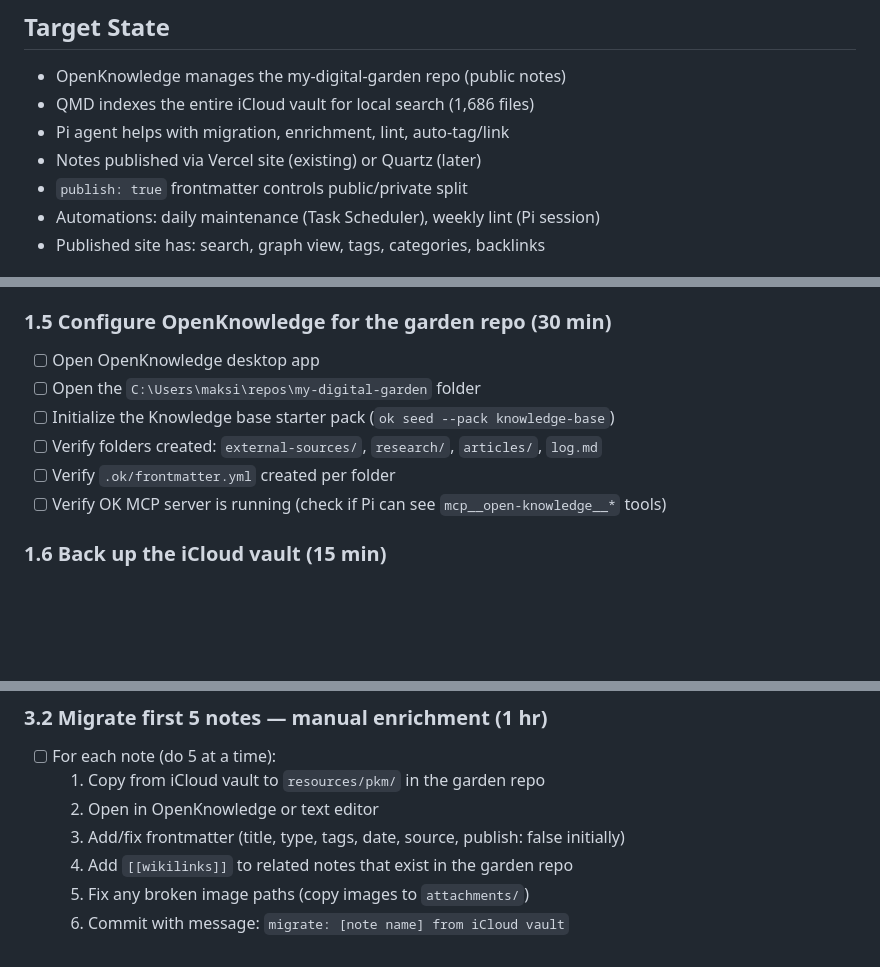
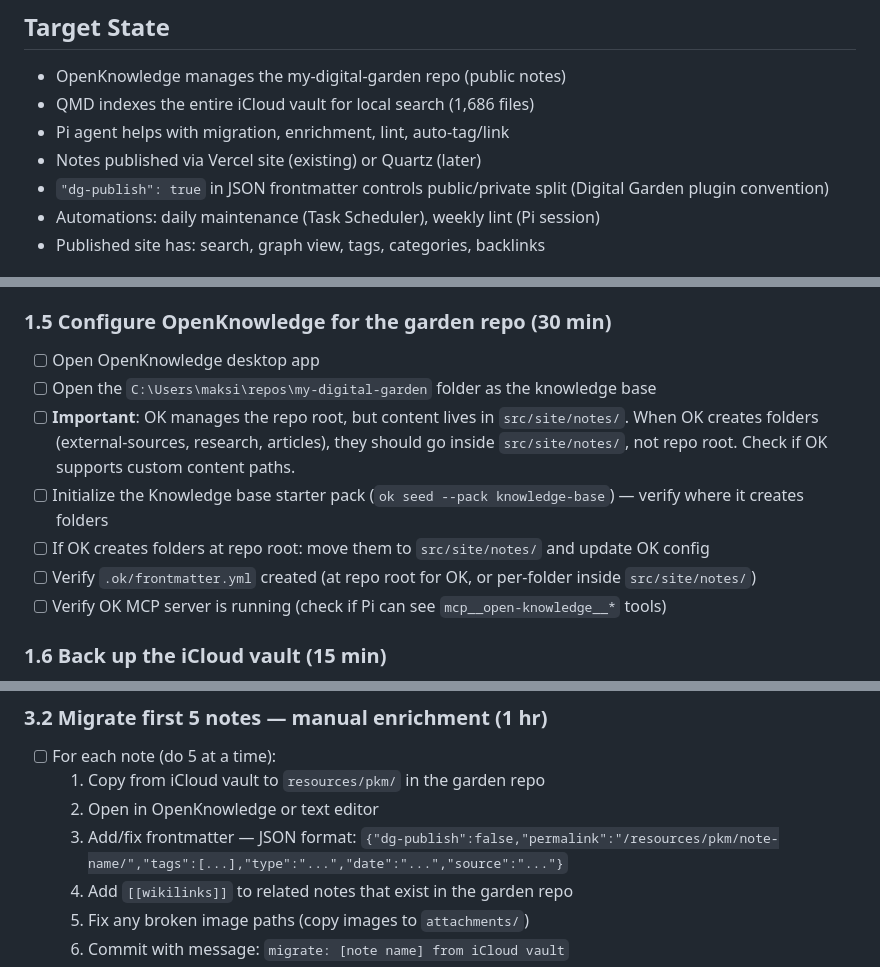
Before and after one commit to MaksimZinovev/my-digital-garden, a Markdown page: plans/personal-wiki-setup-plan.md, 3 parts joined by grey strips. GitHub-like rendering; blank space fills up the shorter version.

```diff
--- a/plans/personal-wiki-setup-plan.md
+++ b/plans/personal-wiki-setup-plan.md
@@ -18,7 +18,7 @@
 - QMD indexes the entire iCloud vault for local search (1,686 files)
 - Pi agent helps with migration, enrichment, lint, auto-tag/link
 - Notes published via Vercel site (existing) or Quartz (later)
-- `publish: true` frontmatter controls public/private split
+- `"dg-publish": true` in JSON frontmatter controls public/private split (Digital Garden plugin convention)
 - Automations: daily maintenance (Task Scheduler), weekly lint (Pi session)
 - Published site has: search, graph view, tags, categories, backlinks
 
@@ -74,10 +74,11 @@
 
 ### 1.5 Configure OpenKnowledge for the garden repo (30 min)
 - [ ] Open OpenKnowledge desktop app
-- [ ] Open the `C:\Users\maksi\repos\my-digital-garden` folder
-- [ ] Initialize the Knowledge base starter pack (`ok seed --pack knowledge-base`)
-- [ ] Verify folders created: `external-sources/`, `research/`, `articles/`, `log.md`
-- [ ] Verify `.ok/frontmatter.yml` created per folder
+- [ ] Open the `C:\Users\maksi\repos\my-digital-garden` folder as the knowledge base
+- [ ] **Important**: OK manages the repo root, but content lives in `src/site/notes/`. When OK creates folders (external-sources, research, articles), they should go inside `src/site/notes/`, not repo root. Check if OK supports custom content paths.
+- [ ] Initialize the Knowledge base starter pack (`ok seed --pack knowledge-base`) — verify where it creates folders
+- [ ] If OK creates folders at repo root: move them to `src/site/notes/` and update OK config
+- [ ] Verify `.ok/frontmatter.yml` created (at repo root for OK, or per-folder inside `src/site/notes/`)
 - [ ] Verify OK MCP server is running (check if Pi can see `mcp__open-knowledge__*` tools)
 
 ### 1.6 Back up the iCloud vault (15 min)
@@ -197,7 +213,7 @@
 - [ ] For each note (do 5 at a time):
   1. Copy from iCloud vault to `resources/pkm/` in the garden repo
   2. Open in OpenKnowledge or text editor
-  3. Add/fix frontmatter (title, type, tags, date, source, publish: false initially)
+  3. Add/fix frontmatter — JSON format: `{"dg-publish":false,"permalink":"/resources/pkm/note-name/","tags":[...],"type":"...","date":"...","source":"..."}`
   4. Add `[[wikilinks]]` to related notes that exist in the garden repo
   5. Fix any broken image paths (copy images to `attachments/`)
   6. Commit with message: `migrate: [note name] from iCloud vault`
```
Also changed, not shown: other parts of plans/personal-wiki-setup-plan.md (+42 -27 lines).
